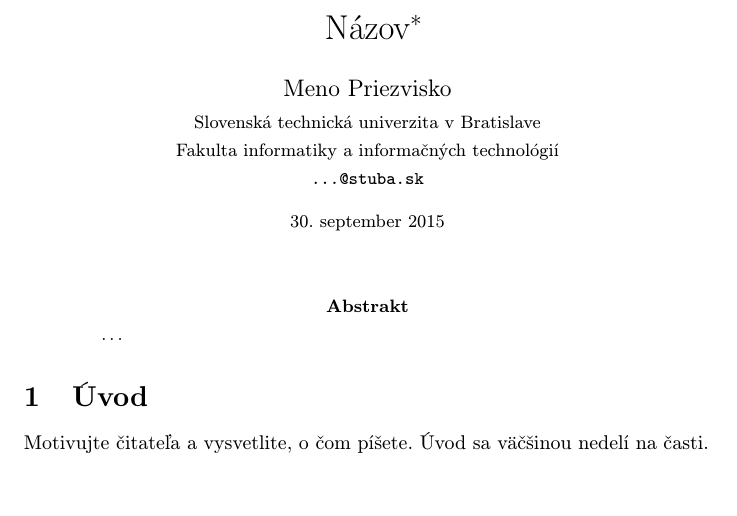
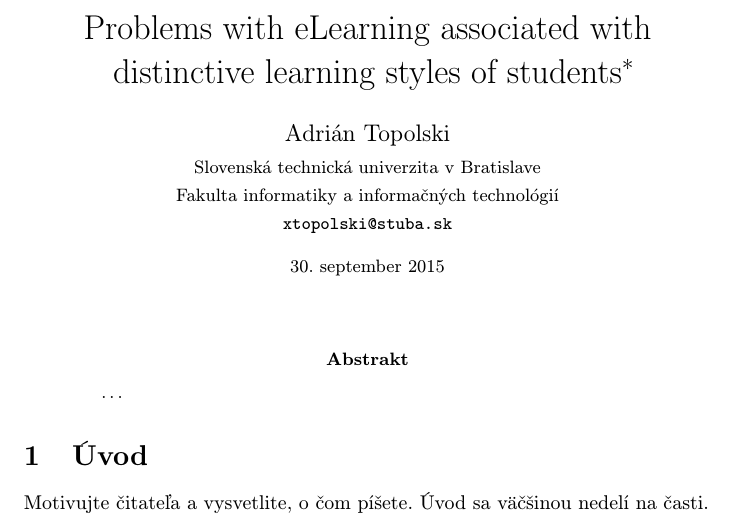
Before and after one commit to AdrianTopolski/help, a LaTeX paper (clanok.tex): part of page 1 of 2, cut at the place of the change, the shorter picture padded with empty space. Compiled offline with pdfLaTeX.

Commit message:
Zmenil som názov

```diff
--- a/clanok.tex
+++ b/clanok.tex
@@ -15,12 +15,12 @@
 
 \pagestyle{headings}
 
-\title{Názov\thanks{Semestrálny projekt v predmete Metódy inžinierskej práce, ak. rok 2015/16, vedenie: Meno Priezvisko}} % meno a priezvisko vyučujúceho na cvičeniach
+\title{Problems with eLearning associated with distinctive learning styles of students\thanks{Semestrálny projekt v predmete Metódy inžinierskej práce, ak. rok 2015/16, vedenie: Meno Priezvisko}} % meno a priezvisko vyučujúceho na cvičeniach
 
-\author{Meno Priezvisko\\[2pt]
+\author{Adrián Topolski\\[2pt]
 	{\small Slovenská technická univerzita v Bratislave}\\
 	{\small Fakulta informatiky a informačných technológií}\\
-	{\small \texttt{...@stuba.sk}}
+	{\small \texttt{xtopolski@stuba.sk}}
 	}
 
 \date{\small 30. september 2015} % upravte
```
